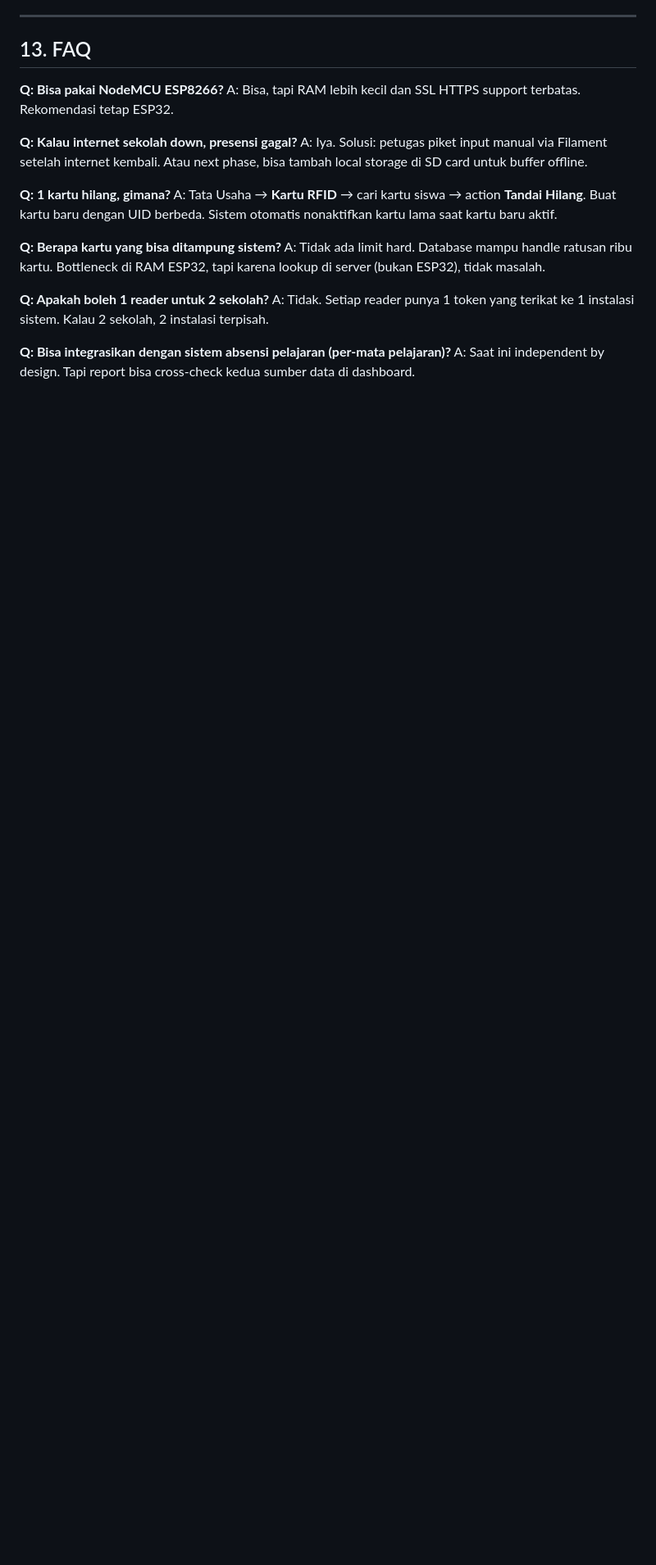
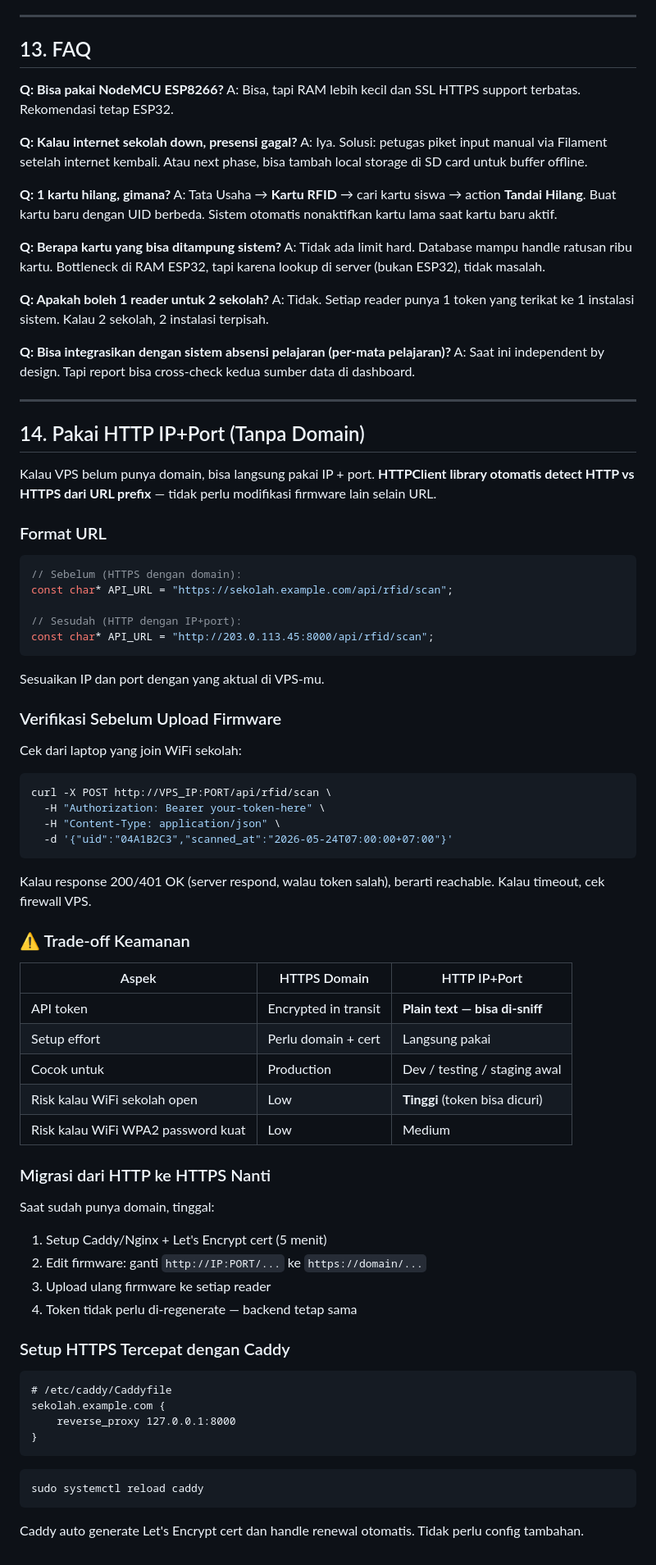
Before and after one commit to prassaaa/si-sekolah, a Markdown page: docs/esp32-rfid-implementation.md, the part around one of its changes. Shown at 82% size. Rendered like a GitHub page; blank space fills up the shorter version.

Commit message:
docs(esp32-rfid-implementation): Enhance API_URL configuration examples and add HTTP IP+Port usage section
- Added examples for using HTTPS and HTTP with IP+port for the API_URL.
- Introduced a new section detailing the use of HTTP IP+Port when a domain is not available.
- Included verification steps and security trade-offs for using HTTP vs HTTPS.

````diff
--- a/docs/esp32-rfid-implementation.md
+++ b/docs/esp32-rfid-implementation.md
@@ -796,3 +801,68 @@ A: Tidak. Setiap reader punya 1 token yang terikat ke 1 instalasi sistem. Kalau
 
 **Q: Bisa integrasikan dengan sistem absensi pelajaran (per-mata pelajaran)?**
 A: Saat ini independent by design. Tapi report bisa cross-check kedua sumber data di dashboard.
+
+
+---
+
+## 14. Pakai HTTP IP+Port (Tanpa Domain)
+
+Kalau VPS belum punya domain, bisa langsung pakai IP + port. **HTTPClient library otomatis detect HTTP vs HTTPS dari URL prefix** — tidak perlu modifikasi firmware lain selain URL.
+
+### Format URL
+
+```cpp
+// Sebelum (HTTPS dengan domain):
+const char* API_URL = "https://sekolah.example.com/api/rfid/scan";
+
+// Sesudah (HTTP dengan IP+port):
+const char* API_URL = "http://203.0.113.45:8000/api/rfid/scan";
+```
+
+Sesuaikan IP dan port dengan yang aktual di VPS-mu.
+
+### Verifikasi Sebelum Upload Firmware
+
+Cek dari laptop yang join WiFi sekolah:
+
+```bash
+curl -X POST http://VPS_IP:PORT/api/rfid/scan \
+  -H "Authorization: Bearer your-token-here" \
+  -H "Content-Type: application/json" \
+  -d '{"uid":"04A1B2C3","scanned_at":"2026-05-24T07:00:00+07:00"}'
+```
+
+Kalau response 200/401 OK (server respond, walau token salah), berarti reachable. Kalau timeout, cek firewall VPS.
+
+### ⚠️ Trade-off Keamanan
+
+| Aspek | HTTPS Domain | HTTP IP+Port |
+|---|---|---|
+| API token | Encrypted in transit | **Plain text — bisa di-sniff** |
+| Setup effort | Perlu domain + cert | Langsung pakai |
+| Cocok untuk | Production | Dev / testing / staging awal |
+| Risk kalau WiFi sekolah open | Low | **Tinggi** (token bisa dicuri) |
+| Risk kalau WiFi WPA2 password kuat | Low | Medium |
+
+### Migrasi dari HTTP ke HTTPS Nanti
+
+Saat sudah punya domain, tinggal:
+1. Setup Caddy/Nginx + Let's Encrypt cert (5 menit)
+2. Edit firmware: ganti `http://IP:PORT/...` ke `https://domain/...`
+3. Upload ulang firmware ke setiap reader
+4. Token tidak perlu di-regenerate — backend tetap sama
+
+### Setup HTTPS Tercepat dengan Caddy
+
+```caddy
+# /etc/caddy/Caddyfile
+sekolah.example.com {
+    reverse_proxy 127.0.0.1:8000
+}
+```
+
+```bash
+sudo systemctl reload caddy
+```
+
+Caddy auto generate Let's Encrypt cert dan handle renewal otomatis. Tidak perlu config tambahan.
````
Also changed, not shown: other parts of docs/esp32-rfid-implementation.md (+5 -0 lines).
